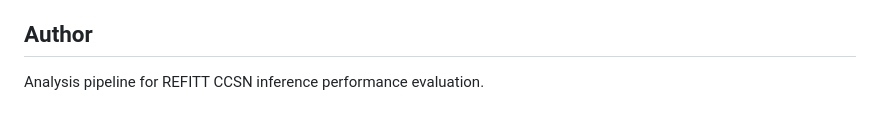
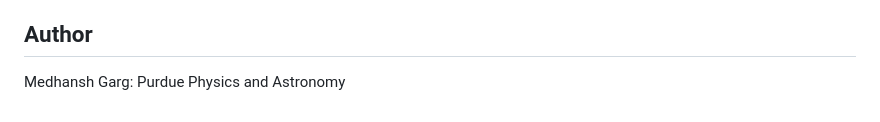
Before and after one commit to medhansh29/CCSN-infer-project, a Markdown page: README.md, the part around the change. GitHub-like rendering.

```diff
--- a/README.md
+++ b/README.md
@@ -372,4 +372,4 @@ pip install pandas numpy matplotlib tqdm
 
 ## Author
 
-Analysis pipeline for REFITT CCSN inference performance evaluation.
+Medhansh Garg: Purdue Physics and Astronomy
```
